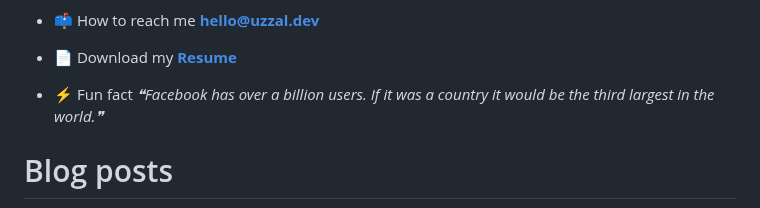
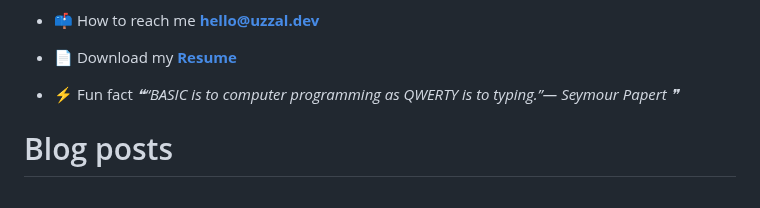
Before and after one commit to uzza1hossain/uzza1hossain, a Markdown page: README.md, the part around the change. Rendered like a GitHub page.

Commit message:
Update with quote-readme

```diff
--- a/README.md
+++ b/README.md
@@ -25,7 +25,7 @@
 -   📄 Download my [**Resume**](https://uzza1hossain.github.io/)
 
 -   ⚡ Fun fact <!--STARTS_HERE_QUOTE_README-->
-<i>❝Facebook has over a billion users. If it was a country it would be the third largest in the world.❞</i>
+<i>❝“BASIC is to computer programming as QWERTY is to typing.”— Seymour Papert   ❞</i>
 <!--ENDS_HERE_QUOTE_README-->
 
 # Blog posts
```
